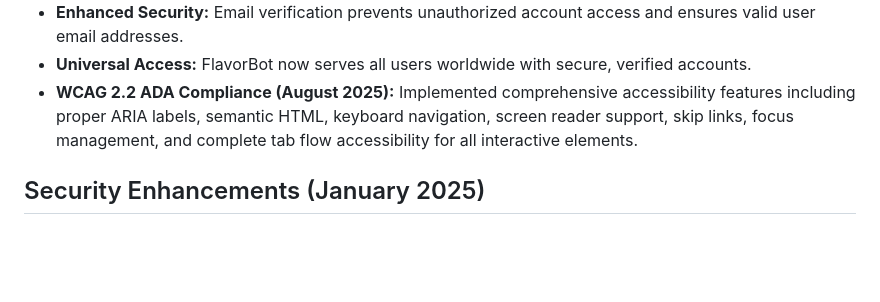
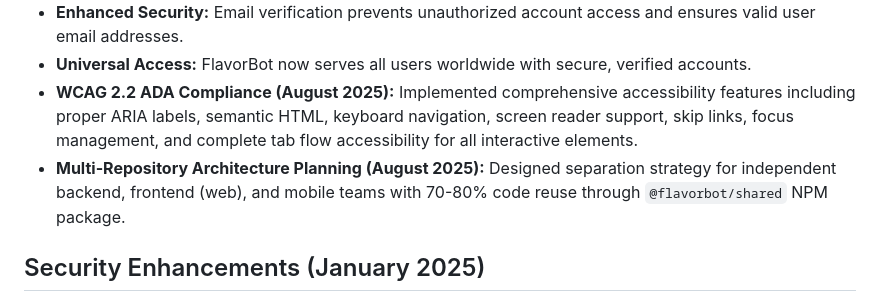
Before and after one commit to emoudy/mealplanner, a Markdown page: replit.md, the part around the change. Drawn GitHub-style; blank space fills up the shorter version.

```diff
--- a/replit.md
+++ b/replit.md
@@ -74,6 +74,7 @@ FlavorBot is structured as a cross-platform application with a high degree of co
 - **Enhanced Security:** Email verification prevents unauthorized account access and ensures valid user email addresses.
 - **Universal Access:** FlavorBot now serves all users worldwide with secure, verified accounts.
 - **WCAG 2.2 ADA Compliance (August 2025):** Implemented comprehensive accessibility features including proper ARIA labels, semantic HTML, keyboard navigation, screen reader support, skip links, focus management, and complete tab flow accessibility for all interactive elements.
+- **Multi-Repository Architecture Planning (August 2025):** Designed separation strategy for independent backend, frontend (web), and mobile teams with 70-80% code reuse through `@flavorbot/shared` NPM package.
 
 ## Security Enhancements (January 2025)
 - **Comprehensive Security Implementation:** Added enterprise-grade security controls including rate limiting, input validation, and AI abuse prevention.
```
Also changed, not shown: MULTI_REPO_ARCHITECTURE.md (added, +186 -0 lines).
